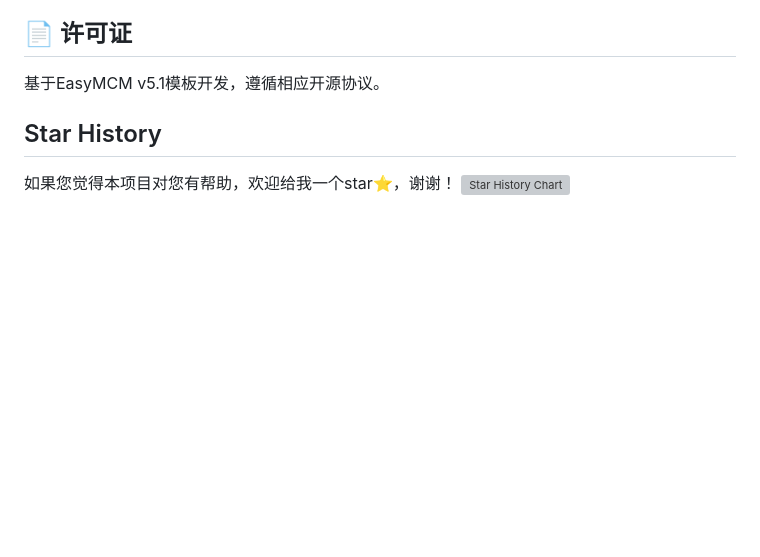
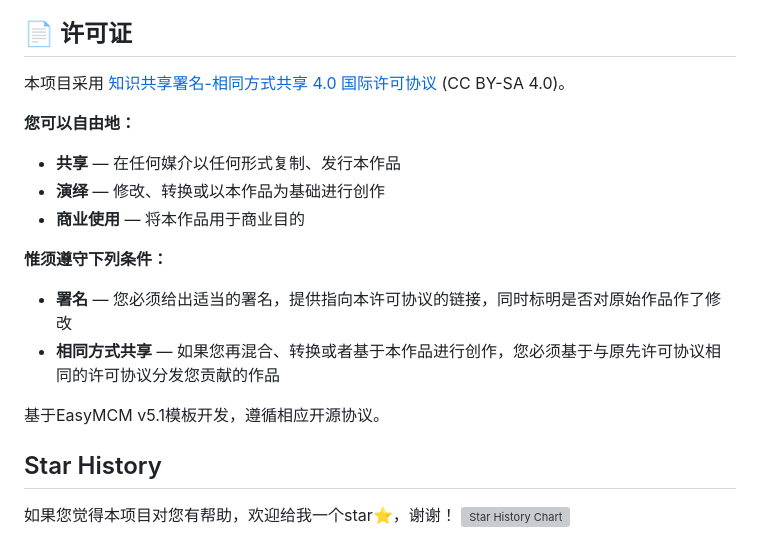
Before and after one commit to QTH1225/LaTeX-in-ICM-MCM, a Markdown page: README.md, the part around the change printed below. GitHub-like rendering; blank space fills up the shorter version; grey boxes are pictures that could not be loaded.

```diff
--- a/README.md
+++ b/README.md
@@ -285,6 +286,17 @@ def calculate_sum(matrix):
 
 ## 📄 许可证
 
+本项目采用 [知识共享署名-相同方式共享 4.0 国际许可协议](https://creativecommons.org/licenses/by-sa/4.0/) (CC BY-SA 4.0)。
+
+**您可以自由地：**
+- **共享** — 在任何媒介以任何形式复制、发行本作品
+- **演绎** — 修改、转换或以本作品为基础进行创作
+- **商业使用** — 将本作品用于商业目的
+
+**惟须遵守下列条件：**
+- **署名** — 您必须给出适当的署名，提供指向本许可协议的链接，同时标明是否对原始作品作了修改
+- **相同方式共享** — 如果您再混合、转换或者基于本作品进行创作，您必须基于与原先许可协议相同的许可协议分发您贡献的作品
+
 基于EasyMCM v5.1模板开发，遵循相应开源协议。
 ## Star History
 如果您觉得本项目对您有帮助，欢迎给我一个star⭐，谢谢！
```
Also changed, not shown: other parts of README.md (+11 -10 lines).
